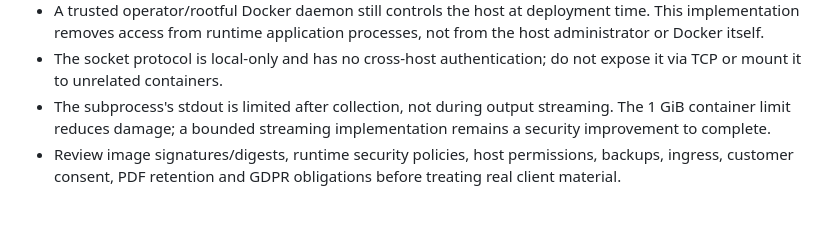
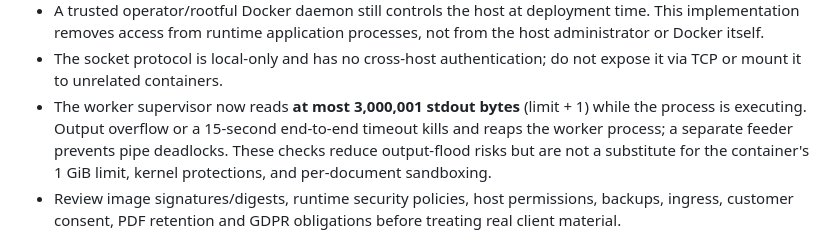
Before and after one commit to arnaumarti-dev/tramitia-ai-document-review, a Markdown page: deploy/DAEMONLESS-PDF-BROKER.md, the part around the change. Rendered like a GitHub page; blank space fills up the shorter version.

Commit message:
Document bounded streaming stdout and termination on PDF worker overflow or timeout

```diff
--- a/deploy/DAEMONLESS-PDF-BROKER.md
+++ b/deploy/DAEMONLESS-PDF-BROKER.md
@@ -98,9 +98,12 @@ the container cannot access an external network or the Docker socket.
   application processes, not from the host administrator or Docker itself.
 - The socket protocol is local-only and has no cross-host authentication;
   do not expose it via TCP or mount it to unrelated containers.
-- The subprocess's stdout is limited after collection, not during output
-  streaming. The 1 GiB container limit reduces damage; a bounded streaming
-  implementation remains a security improvement to complete.
+- The worker supervisor now reads **at most 3,000,001 stdout bytes**
+  (limit + 1) while the process is executing. Output overflow or a 15-second
+  end-to-end timeout kills and reaps the worker process; a separate feeder
+  prevents pipe deadlocks. These checks reduce output-flood risks but are
+  not a substitute for the container's 1 GiB limit, kernel protections,
+  and per-document sandboxing.
 - Review image signatures/digests, runtime security policies, host
   permissions, backups, ingress, customer consent, PDF retention and GDPR
   obligations before treating real client material.
```
